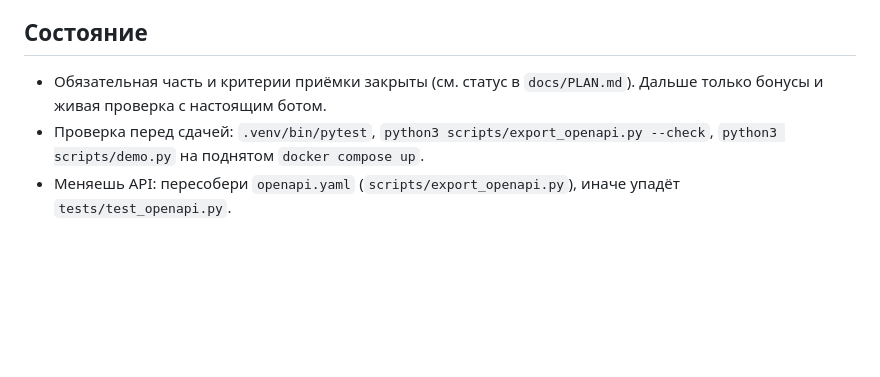
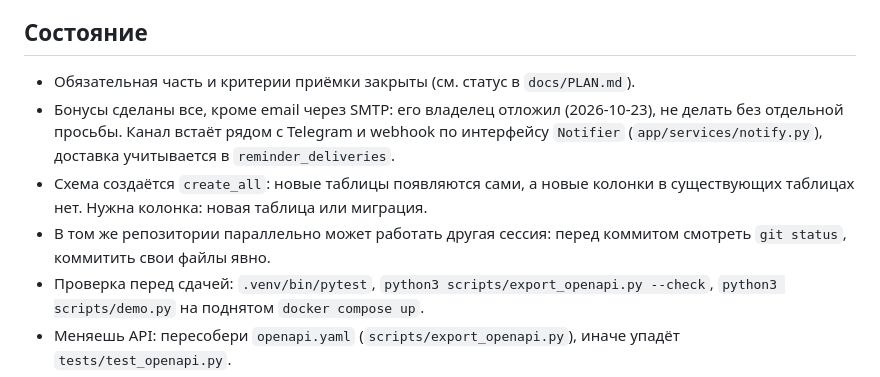
Before and after one commit to LerkOFF/invoice-keeper, a Markdown page: CLAUDE.md, the part around the change. GitHub-like rendering; blank space fills up the shorter version.

Commit message:
записал в память проекта состояние бонусов, отложенный SMTP и ограничение create_all на новые колонки

```diff
--- a/CLAUDE.md
+++ b/CLAUDE.md
@@ -27,7 +27,11 @@ Python, FastAPI, SQLAlchemy, SQLite в volume, фоновый планировщ
 - Дополнительные фичи не заменяют обязательные условия приёмки.
 
 ## Состояние
-- Обязательная часть и критерии приёмки закрыты (см. статус в `docs/PLAN.md`). Дальше только бонусы и живая проверка с настоящим ботом.
+- Обязательная часть и критерии приёмки закрыты (см. статус в `docs/PLAN.md`).
+- Бонусы сделаны все, кроме email через SMTP: его владелец отложил (2026-10-23), не делать без отдельной просьбы.
+  Канал встаёт рядом с Telegram и webhook по интерфейсу `Notifier` (`app/services/notify.py`), доставка учитывается в `reminder_deliveries`.
+- Схема создаётся `create_all`: новые таблицы появляются сами, а новые колонки в существующих таблицах нет. Нужна колонка: новая таблица или миграция.
+- В том же репозитории параллельно может работать другая сессия: перед коммитом смотреть `git status`, коммитить свои файлы явно.
 - Проверка перед сдачей: `.venv/bin/pytest`, `python3 scripts/export_openapi.py --check`, `python3 scripts/demo.py` на поднятом `docker compose up`.
 - Меняешь API: пересобери `openapi.yaml` (`scripts/export_openapi.py`), иначе упадёт `tests/test_openapi.py`.
 - Приложение рассчитано на один процесс (замок напоминаний внутри процесса), не запускать несколько воркеров.
```
